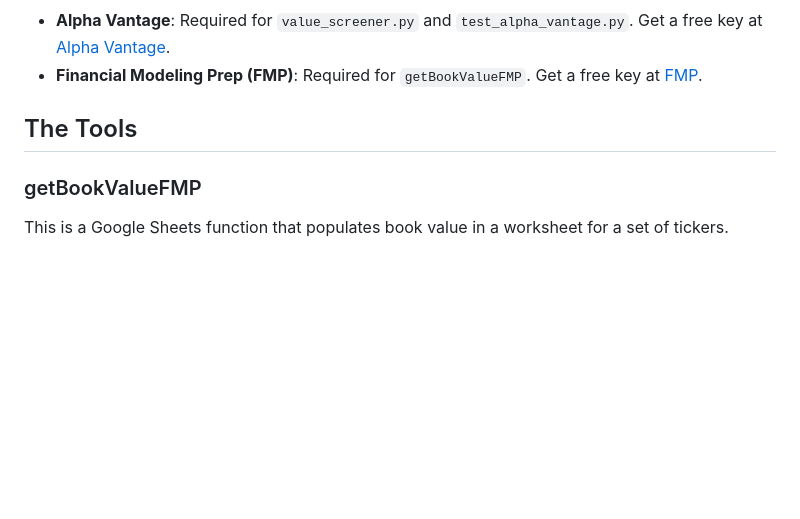
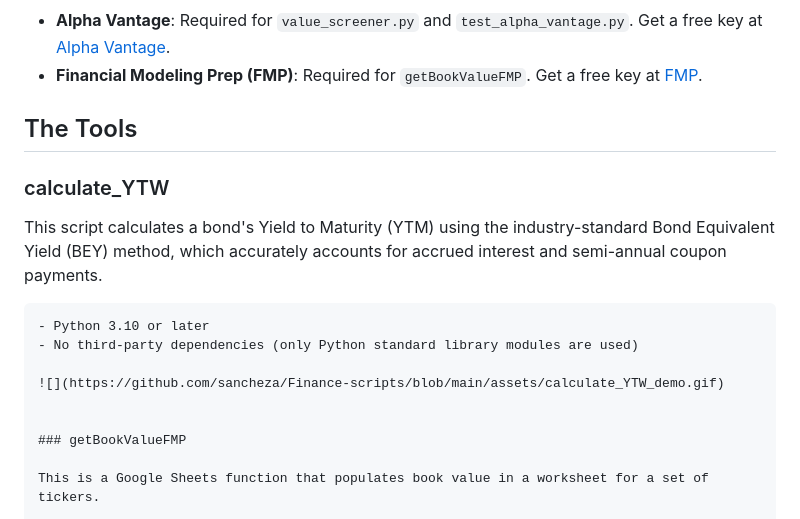
Before and after one commit to sancheza/financial-analytics, a Markdown page: README.md, the part around the change. Drawn GitHub-style; blank space fills up the shorter version.

````diff
--- a/README.md
+++ b/README.md
@@ -47,6 +47,17 @@ $env:ALPHA_VANTAGE_KEY="your_api_key_here"
 
 ## The Tools
 
+### calculate_YTW
+
+This script calculates a bond's Yield to Maturity (YTM) using the industry-standard Bond Equivalent Yield (BEY) method, which accurately accounts for accrued interest and semi-annual coupon payments.
+
+```Dependencies:
+- Python 3.10 or later
+- No third-party dependencies (only Python standard library modules are used)
+
+![](https://github.com/sancheza/Finance-scripts/blob/main/assets/calculate_YTW_demo.gif)
+
+
 ### getBookValueFMP
 
 This is a Google Sheets function that populates book value in a worksheet for a set of tickers.
````
